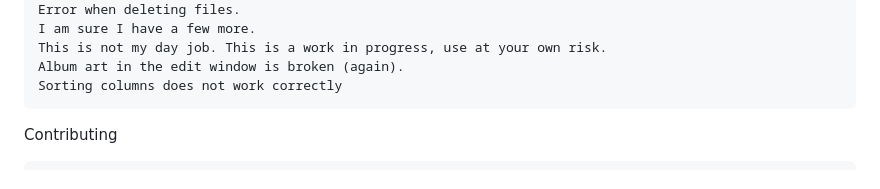
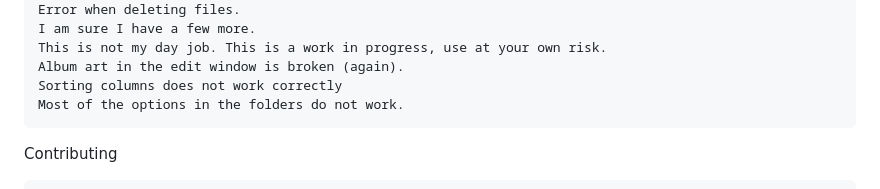
Before and after one commit to xogie/AI-MP3-Auto-Tagger-via-Chat-GPT-API, a Markdown page: README.md, the part around the change. Drawn GitHub-style.

```diff
--- a/README.md
+++ b/README.md
@@ -88,6 +88,7 @@ Known Issues and Work in Progress
     This is not my day job. This is a work in progress, use at your own risk.
     Album art in the edit window is broken (again).
     Sorting columns does not work correctly
+    Most of the options in the folders do not work.
 
 
 Contributing
```
